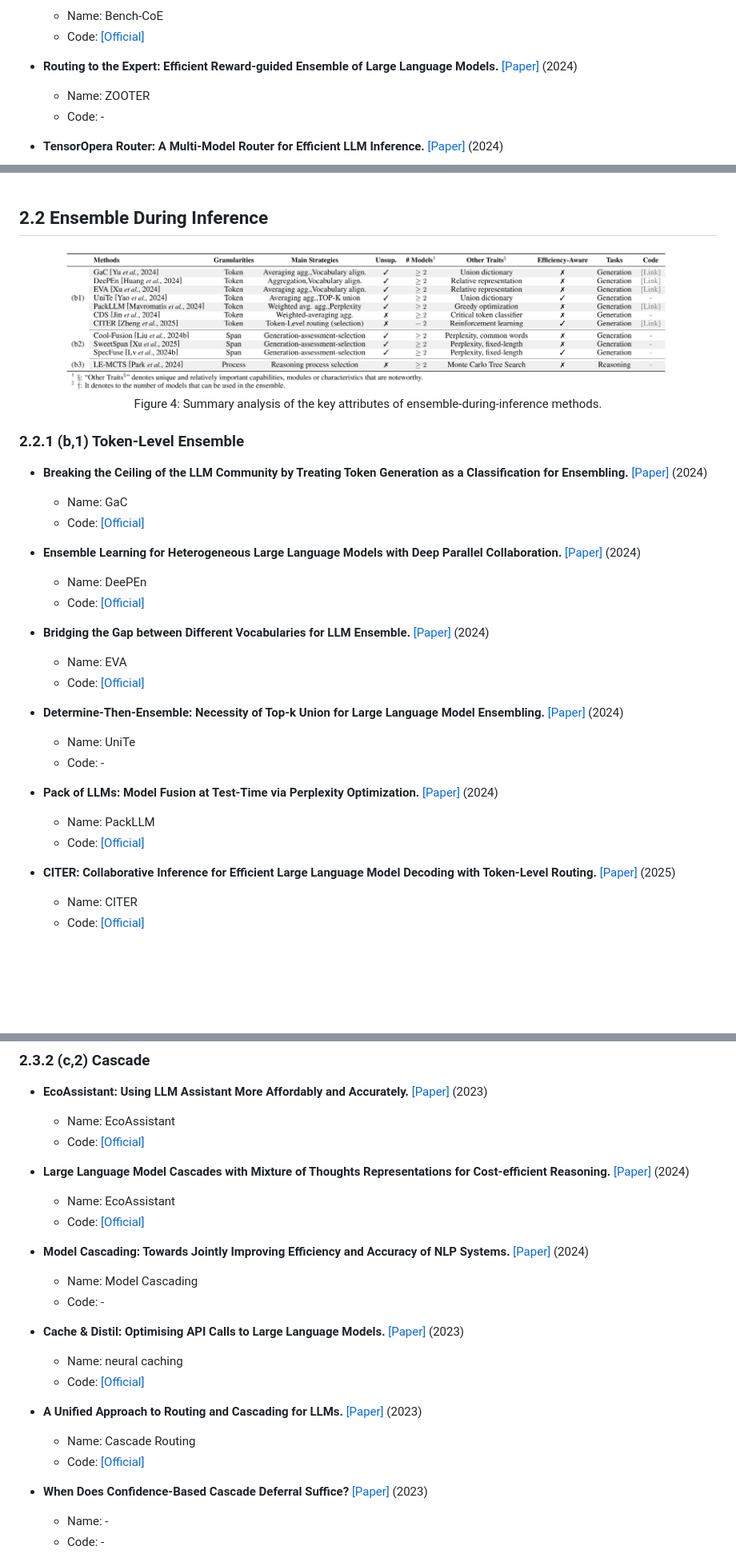
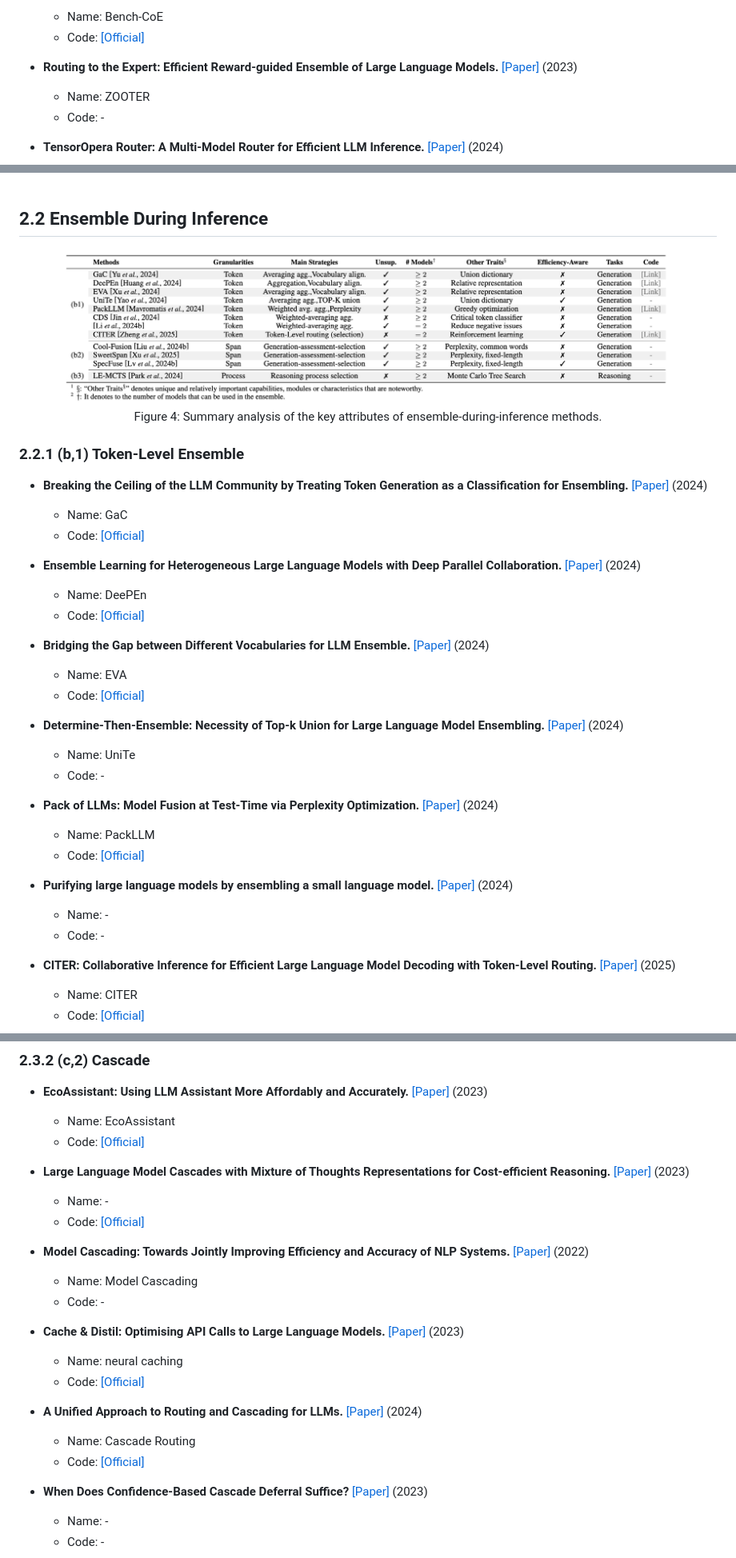
Before and after one commit to junchenzhi/Awesome-LLM-Ensemble, a Markdown page: README.md, 3 parts joined by grey strips. Shown at 80% size. Drawn GitHub-style; pictures changed too: fig/during.png; blank space fills up the shorter version.

```diff
--- a/README.md
+++ b/README.md
@@ -205,7 +224,7 @@ Figure 3:  Summary analysis of the key attributes of ensemble-before-inference m
   - Name: Bench-CoE
   - Code: [[Official]](https://github.com/ZhangXJ199/Bench-CoE)
 
-- **Routing to the Expert: Efficient Reward-guided Ensemble of Large Language Models.** [[Paper]](https://arxiv.org/abs/2311.08692) (2024)
+- **Routing to the Expert: Efficient Reward-guided Ensemble of Large Language Models.** [[Paper]](https://arxiv.org/abs/2311.08692) (2023)
   - Name: ZOOTER
   - Code: -
 
@@ -277,6 +296,10 @@ Figure 4:  Summary analysis of the key attributes of ensemble-during-inference m
 - **Pack of LLMs: Model Fusion at Test-Time via Perplexity Optimization.** [[Paper]](https://arxiv.org/abs/2404.11531) (2024)
   - Name: PackLLM
   - Code: [[Official]](https://github.com/cmavro/PackLLM)
+
+- **Purifying large language models by ensembling a small language model.** [[Paper]](https://arxiv.org/abs/2402.14845) (2024)
+  - Name: -
+  - Code: -
 
 - **CITER: Collaborative Inference for Efficient Large Language Model Decoding with Token-Level Routing.** [[Paper]](https://arxiv.org/abs/2502.01976) (2025)
   - Name: CITER
@@ -363,11 +386,11 @@ Figure 5:  Summary analysis of the key attributes of ensemble-during-inference m
   - Name: EcoAssistant
   - Code: [[Official]](https://github.com/JieyuZ2/EcoAssistant)
 
-- **Large Language Model Cascades with Mixture of Thoughts Representations for Cost-efficient Reasoning.** [[Paper]](https://arxiv.org/abs/2310.03094) (2024)
-  - Name: EcoAssistant
+- **Large Language Model Cascades with Mixture of Thoughts Representations for Cost-efficient Reasoning.** [[Paper]](https://arxiv.org/abs/2310.03094) (2023)
+  - Name: -
   - Code: [[Official]](https://github.com/MurongYue/LLM_MoT_cascade)
 
-- **Model Cascading: Towards Jointly Improving Efficiency and Accuracy of NLP Systems.** [[Paper]](https://arxiv.org/abs/2210.05528) (2024)
+- **Model Cascading: Towards Jointly Improving Efficiency and Accuracy of NLP Systems.** [[Paper]](https://arxiv.org/abs/2210.05528) (2022)
   - Name: Model Cascading
   - Code: -
 
@@ -375,5 +398,5 @@ Figure 5:  Summary analysis of the key attributes of ensemble-during-inference m
   - Name: neural caching
   - Code: [[Official]](https://github.com/guillemram97/neural-caching)
 
-- **A Unified Approach to Routing and Cascading for LLMs.** [[Paper]](https://arxiv.org/abs/2410.10347) (2023)
+- **A Unified Approach to Routing and Cascading for LLMs.** [[Paper]](https://arxiv.org/abs/2410.10347) (2024)
   - Name: Cascade Routing
```
Also changed, not shown: other parts of README.md (+62 -27 lines), fig/all_methods.png, fig/summary.png.
